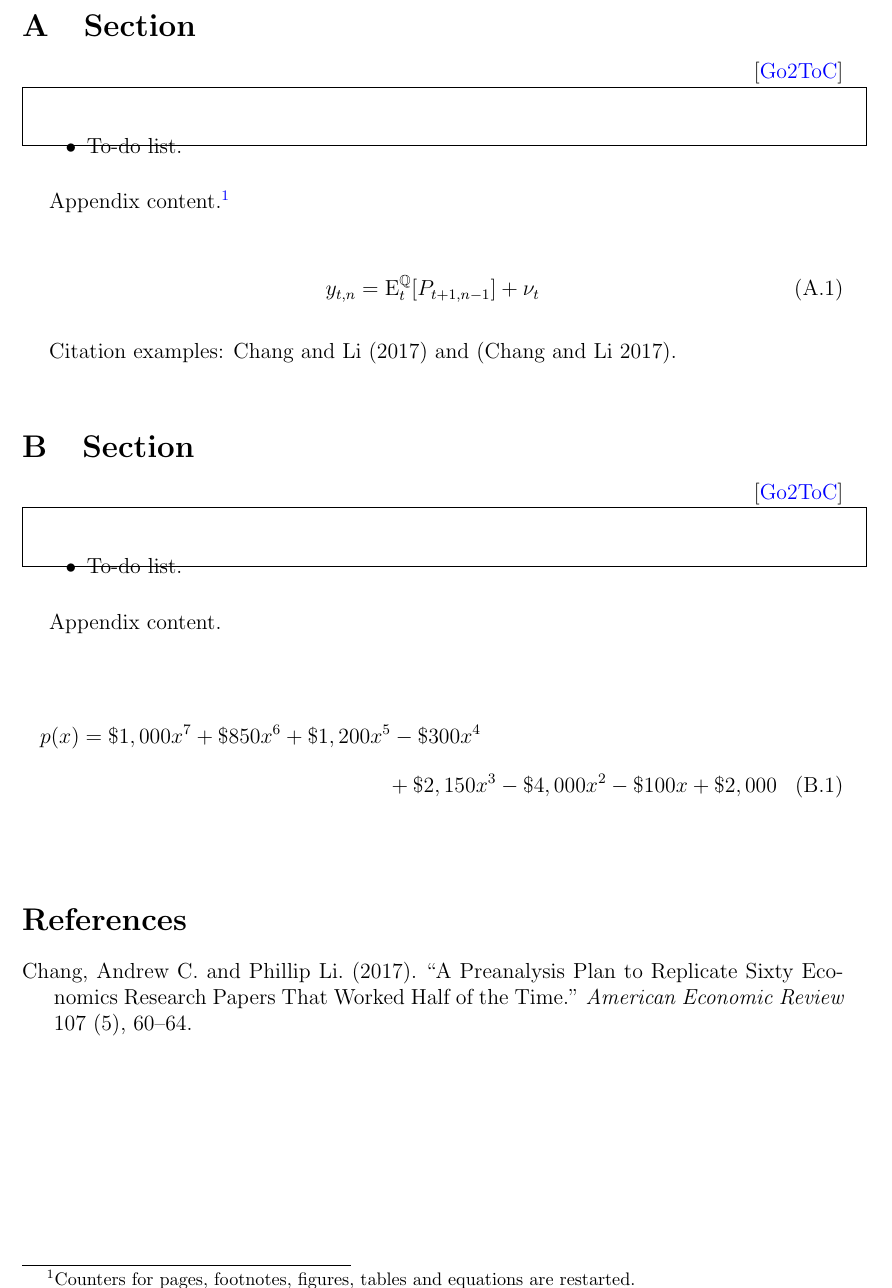
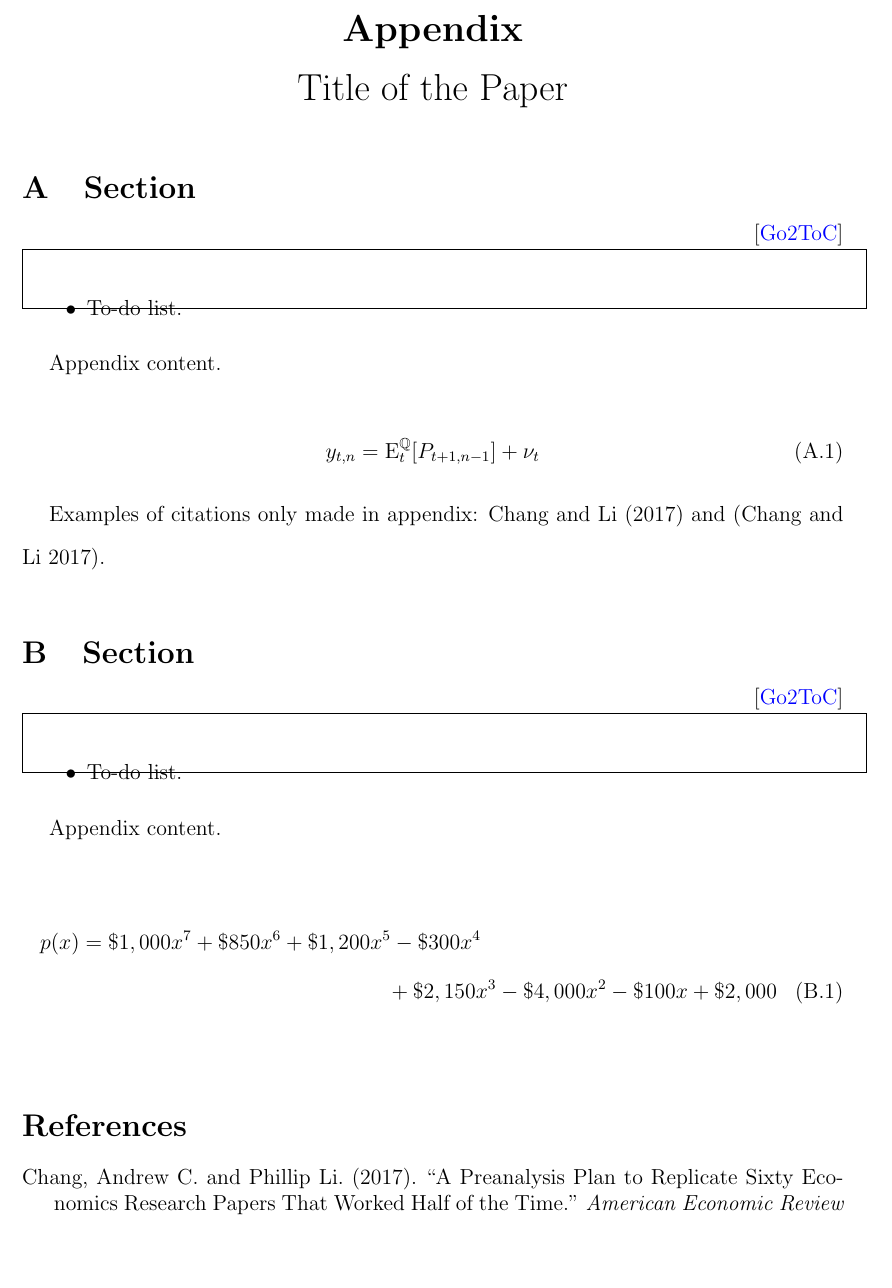
Before and after one commit to pavelsolis/Replication-Folder, a LaTeX document (Docs/Paper/appendixalone.tex, which reads Docs/Paper/appendix.tex): part of page 1 of 3, cut at the place of the change, the shorter picture padded with empty space. Compiled offline with pdfLaTeX.

Commit message:
Define title in file to cover paper versions w/ and w/o appendix

```diff
--- a/Docs/Paper/appendix.tex
+++ b/Docs/Paper/appendix.tex
@@ -7,6 +7,12 @@
 \renewcommand{\thefigure}{\thesection.\arabic{figure}}		% Figure name aligned to appendix
 \renewcommand{\theequation}{\thesection.\arabic{equation}}	% Equation name aligned to appendix
 %	\captionsetup[table]{name=Table A}						% Change table caption prefix
+
+\begin{center}
+	{\LARGE\textbf{Appendix} \\ \vspace{0.3cm}
+	\input{../Settings/title}}
+\end{center}
+
 
 \section{Section} % \label{sec:appdx1}
 \vspace{0.7cm}
@@ -19,12 +25,12 @@
 \setcounter{figure}{0}
 \setcounter{equation}{0}
 
-Appendix content.\footnote{Counters for pages, footnotes, figures, tables and equations are restarted.}
+Appendix content.
 
 \input{../Equations/exEqN}
 %\input{../Equations/exEqU} use it in slides
 
-Citation examples: \textcite{ChangLi:2017AER} and \parencite{ChangLi:2017AER}.
+Examples of citations only made in appendix: \textcite{ChangLi:2017AER} and \parencite{ChangLi:2017AER}.
 
 
 \section{Section} % \label{sec:appdx2}
```
